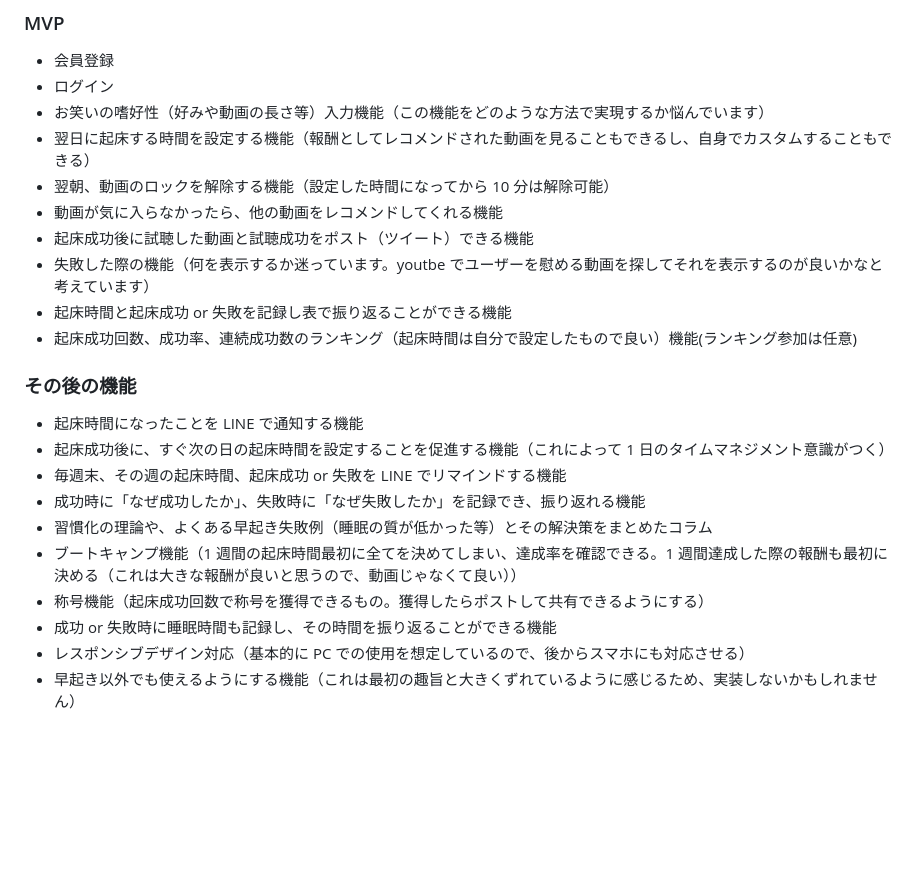
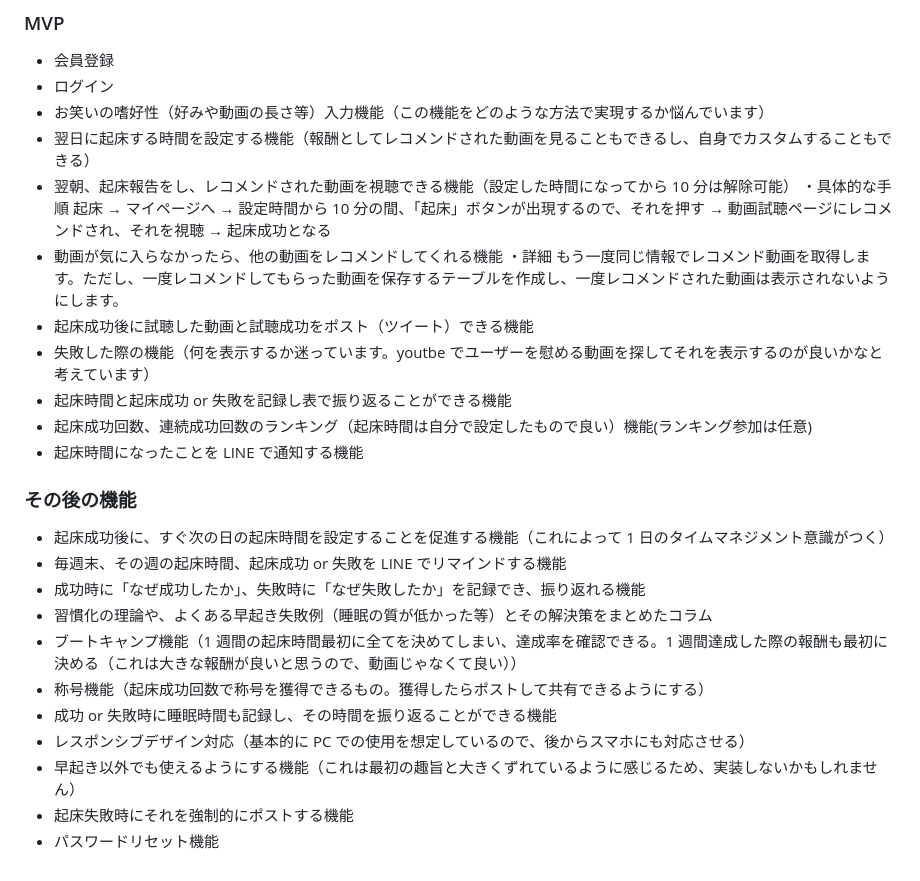
Before and after one commit to 39takagikouta/WaRise., a Markdown page: README.md, the part around the change. GitHub-like rendering; blank space fills up the shorter version.

Commit message:
ADD:READMEを修正

```diff
--- a/README.md
+++ b/README.md
@@ -43,16 +43,20 @@
 - ログイン
 - お笑いの嗜好性（好みや動画の長さ等）入力機能（この機能をどのような方法で実現するか悩んでいます）
 - 翌日に起床する時間を設定する機能（報酬としてレコメンドされた動画を見ることもできるし、自身でカスタムすることもできる）
-- 翌朝、動画のロックを解除する機能（設定した時間になってから 10 分は解除可能）
+- 翌朝、起床報告をし、レコメンドされた動画を視聴できる機能（設定した時間になってから 10 分は解除可能）
+  ・具体的な手順
+  起床 → マイページへ → 設定時間から 10 分の間、「起床」ボタンが出現するので、それを押す → 動画試聴ページにレコメンドされ、それを視聴 → 起床成功となる
 - 動画が気に入らなかったら、他の動画をレコメンドしてくれる機能
+  ・詳細
+  もう一度同じ情報でレコメンド動画を取得します。ただし、一度レコメンドしてもらった動画を保存するテーブルを作成し、一度レコメンドされた動画は表示されないようにします。
 - 起床成功後に試聴した動画と試聴成功をポスト（ツイート）できる機能
 - 失敗した際の機能（何を表示するか迷っています。youtbe でユーザーを慰める動画を探してそれを表示するのが良いかなと考えています）
 - 起床時間と起床成功 or 失敗を記録し表で振り返ることができる機能
-- 起床成功回数、成功率、連続成功数のランキング（起床時間は自分で設定したもので良い）機能(ランキング参加は任意)
+- 起床成功回数、連続成功回数のランキング（起床時間は自分で設定したもので良い）機能(ランキング参加は任意)
+- 起床時間になったことを LINE で通知する機能
 
 ### その後の機能
 
-- 起床時間になったことを LINE で通知する機能
 - 起床成功後に、すぐ次の日の起床時間を設定することを促進する機能（これによって 1 日のタイムマネジメント意識がつく）
 - 毎週末、その週の起床時間、起床成功 or 失敗を LINE でリマインドする機能
 - 成功時に「なぜ成功したか」、失敗時に「なぜ失敗したか」を記録でき、振り返れる機能
@@ -62,3 +66,5 @@
 - 成功 or 失敗時に睡眠時間も記録し、その時間を振り返ることができる機能
 - レスポンシブデザイン対応（基本的に PC での使用を想定しているので、後からスマホにも対応させる）
 - 早起き以外でも使えるようにする機能（これは最初の趣旨と大きくずれているように感じるため、実装しないかもしれません）
+- 起床失敗時にそれを強制的にポストする機能
+- パスワードリセット機能
```
